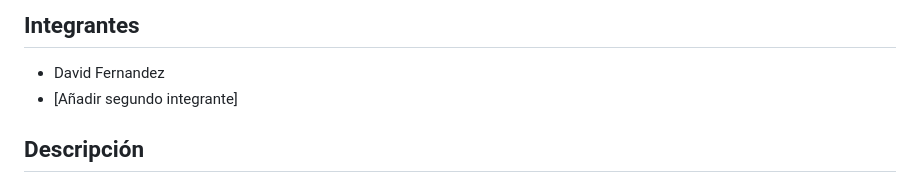
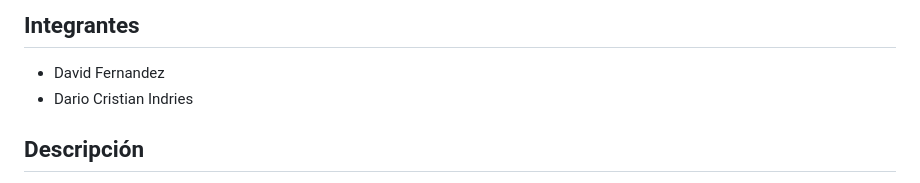
Before and after one commit to davidfvaquero/es-zh_translation, a Markdown page: README.md, the part around the change. GitHub-like rendering.

Commit message:
names added

```diff
--- a/README.md
+++ b/README.md
@@ -2,7 +2,7 @@
 
 ## Integrantes
 - David Fernandez
-- [Añadir segundo integrante]
+- Dario Cristian Indries
 
 ## Descripción
 Esta aplicación traduce entre español y chino de forma local (sin APIs externas), usando un modelo de Hugging Face adaptado con LoRA. El objetivo es ofrecer traducciones más consistentes en el dominio trabajado durante el proyecto y demostrar un flujo reproducible de entrenamiento + uso.
```
